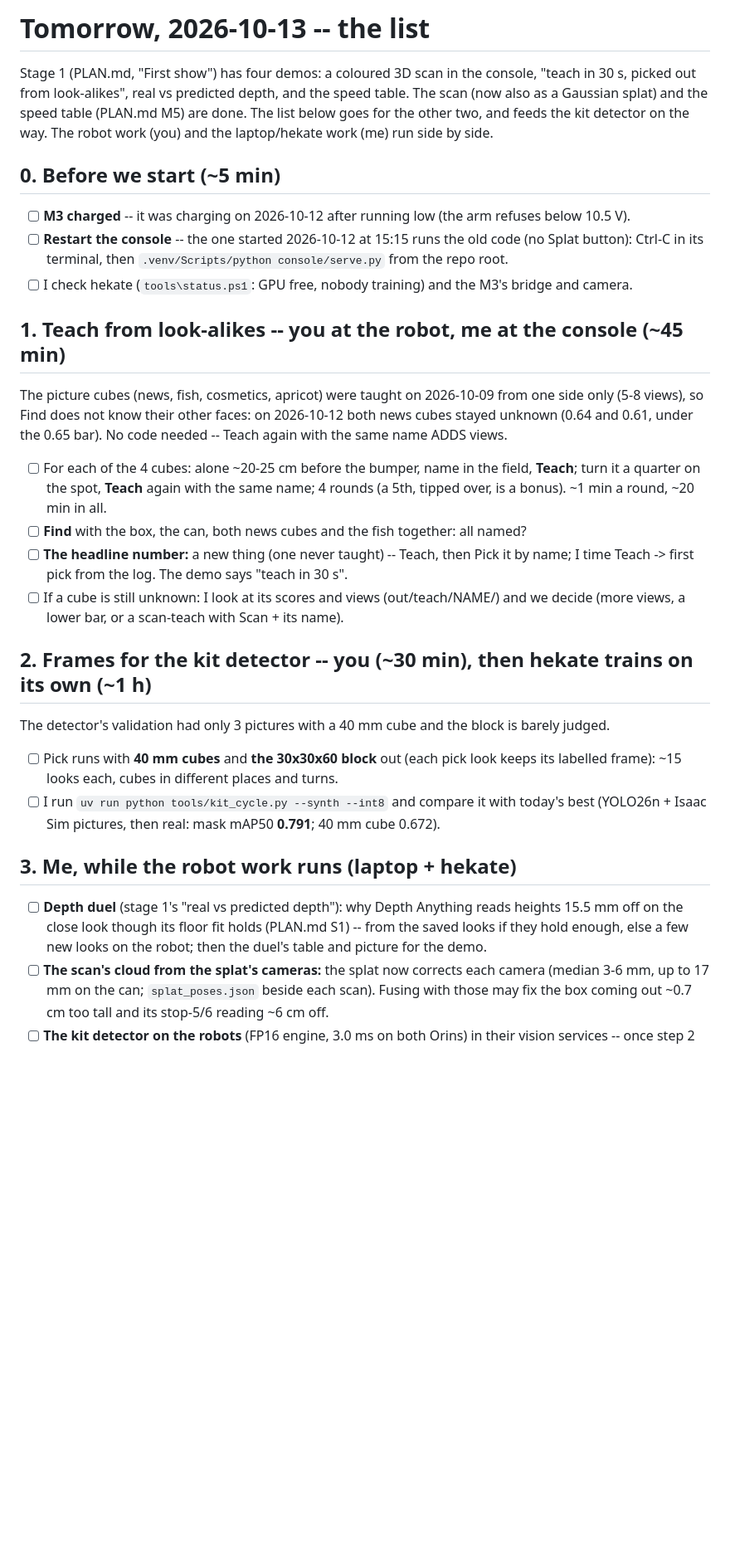
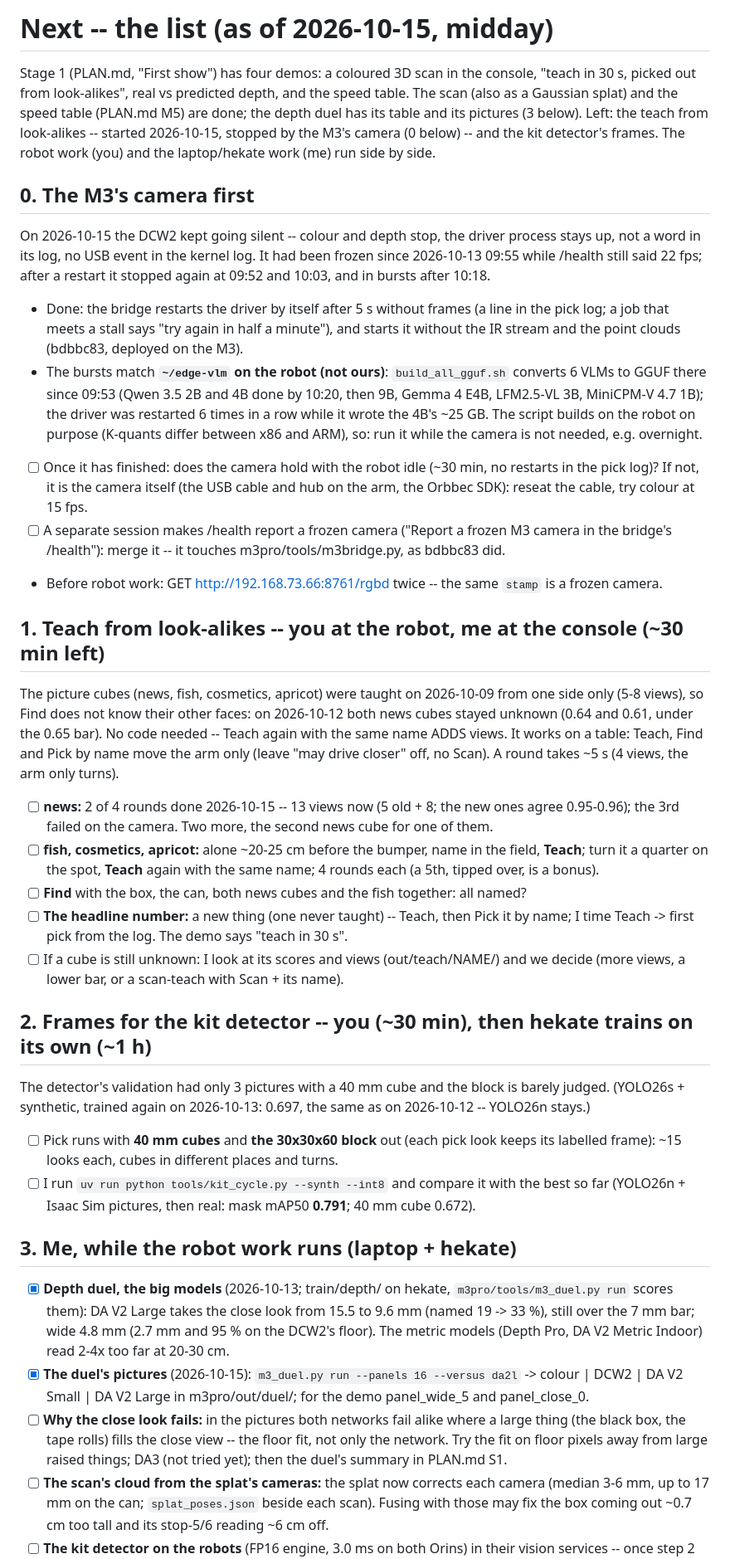
Before and after one commit to mys3544/AMEC-roboARM, a Markdown page: NEXT.md, the part around one of its changes. Shown at 83% size. Drawn GitHub-style; blank space fills up the shorter version.

Commit message:
NEXT.md: the list as of 2026-10-15 -- the M3's camera first, teach half done, the depth duel's pictures
Co-Authored-By: Claude Opus 5.5 <noreply@anthropic.com>

```diff
--- a/NEXT.md
+++ b/NEXT.md
@@ -1,27 +1,47 @@
-# Tomorrow, 2026-10-13 -- the list
+# Next -- the list (as of 2026-10-15, midday)
 
 Stage 1 (PLAN.md, "First show") has four demos: a coloured 3D scan in the console, "teach in 30 s,
-picked out from look-alikes", real vs predicted depth, and the speed table. The scan (now also as a
-Gaussian splat) and the speed table (PLAN.md M5) are done. The list below goes for the other two,
-and feeds the kit detector on the way. The robot work (you) and the laptop/hekate work (me) run side
-by side.
+picked out from look-alikes", real vs predicted depth, and the speed table. The scan (also as a
+Gaussian splat) and the speed table (PLAN.md M5) are done; the depth duel has its table and its
+pictures (3 below). Left: the teach from look-alikes -- started 2026-10-15, stopped by the M3's
+camera (0 below) -- and the kit detector's frames. The robot work (you) and the laptop/hekate work
+(me) run side by side.
 
-## 0. Before we start (~5 min)
+## 0. The M3's camera first
 
-- [ ] **M3 charged** -- it was charging on 2026-10-12 after running low (the arm refuses below 10.5 V).
-- [ ] **Restart the console** -- the one started 2026-10-12 at 15:15 runs the old code (no Splat
-      button): Ctrl-C in its terminal, then `.venv/Scripts/python console/serve.py` from the repo root.
-- [ ] I check hekate (`tools\status.ps1`: GPU free, nobody training) and the M3's bridge and camera.
+On 2026-10-15 the DCW2 kept going silent -- colour and depth stop, the driver process stays up, not a
+word in its log, no USB event in the kernel log. It had been frozen since 2026-10-13 09:55 while
+/health still said 22 fps; after a restart it stopped again at 09:52 and 10:03, and in bursts after
+10:18.
 
-## 1. Teach from look-alikes -- you at the robot, me at the console (~45 min)
+- Done: the bridge restarts the driver by itself after 5 s without frames (a line in the pick log;
+  a job that meets a stall says "try again in half a minute"), and starts it without the IR stream
+  and the point clouds (bdbbc83, deployed on the M3).
+- The bursts match **`~/edge-vlm` on the robot (not ours)**: `build_all_gguf.sh` converts 6 VLMs to
+  GGUF there since 09:53 (Qwen 3.5 2B and 4B done by 10:20, then 9B, Gemma 4 E4B, LFM2.5-VL 3B,
+  MiniCPM-V 4.7 1B); the driver was restarted 6 times in a row while it wrote the 4B's ~25 GB. The
+  script builds on the robot on purpose (K-quants differ between x86 and ARM), so: run it while the
+  camera is not needed, e.g. overnight.
+- [ ] Once it has finished: does the camera hold with the robot idle (~30 min, no restarts in the
+      pick log)? If not, it is the camera itself (the USB cable and hub on the arm, the Orbbec SDK):
+      reseat the cable, try colour at 15 fps.
+- [ ] A separate session makes /health report a frozen camera ("Report a frozen M3 camera in the
+      bridge's /health"): merge it -- it touches m3pro/tools/m3bridge.py, as bdbbc83 did.
+- Before robot work: GET http://192.168.73.66:8761/rgbd twice -- the same `stamp` is a frozen camera.
+
+## 1. Teach from look-alikes -- you at the robot, me at the console (~30 min left)
 
 The picture cubes (news, fish, cosmetics, apricot) were taught on 2026-10-09 from one side only
 (5-8 views), so Find does not know their other faces: on 2026-10-12 both news cubes stayed unknown
 (0.64 and 0.61, under the 0.65 bar). No code needed -- Teach again with the same name ADDS views.
+It works on a table: Teach, Find and Pick by name move the arm only (leave "may drive closer" off,
+no Scan). A round takes ~5 s (4 views, the arm only turns).
 
-- [ ] For each of the 4 cubes: alone ~20-25 cm before the bumper, name in the field, **Teach**; turn
-      it a quarter on the spot, **Teach** again with the same name; 4 rounds (a 5th, tipped over, is
-      a bonus). ~1 min a round, ~20 min in all.
+- [ ] **news:** 2 of 4 rounds done 2026-10-15 -- 13 views now (5 old + 8; the new ones agree
+      0.95-0.96); the 3rd failed on the camera. Two more, the second news cube for one of them.
+- [ ] **fish, cosmetics, apricot:** alone ~20-25 cm before the bumper, name in the field, **Teach**;
+      turn it a quarter on the spot, **Teach** again with the same name; 4 rounds each (a 5th,
+      tipped over, is a bonus).
 - [ ] **Find** with the box, the can, both news cubes and the fish together: all named?
 - [ ] **The headline number:** a new thing (one never taught) -- Teach, then Pick it by name; I time
       Teach -> first pick from the log. The demo says "teach in 30 s".
@@ -31,17 +51,25 @@ The picture cubes (news, fish, cosmetics, apricot) were taught on 2026-10-09 fro
 ## 2. Frames for the kit detector -- you (~30 min), then hekate trains on its own (~1 h)
 
 The detector's validation had only 3 pictures with a 40 mm cube and the block is barely judged.
+(YOLO26s + synthetic, trained again on 2026-10-13: 0.697, the same as on 2026-10-12 -- YOLO26n stays.)
 
 - [ ] Pick runs with **40 mm cubes** and **the 30x30x60 block** out (each pick look keeps its labelled
       frame): ~15 looks each, cubes in different places and turns.
-- [ ] I run `uv run python tools/kit_cycle.py --synth --int8` and compare it with today's best
+- [ ] I run `uv run python tools/kit_cycle.py --synth --int8` and compare it with the best so far
       (YOLO26n + Isaac Sim pictures, then real: mask mAP50 **0.791**; 40 mm cube 0.672).
 
 ## 3. Me, while the robot work runs (laptop + hekate)
 
-- [ ] **Depth duel** (stage 1's "real vs predicted depth"): why Depth Anything reads heights 15.5 mm
-      off on the close look though its floor fit holds (PLAN.md S1) -- from the saved looks if they
-      hold enough, else a few new looks on the robot; then the duel's table and picture for the demo.
+- [x] **Depth duel, the big models** (2026-10-13; train/depth/ on hekate, `m3pro/tools/m3_duel.py run`
+      scores them): DA V2 Large takes the close look from 15.5 to 9.6 mm (named 19 -> 33 %), still
+      over the 7 mm bar; wide 4.8 mm (2.7 mm and 95 % on the DCW2's floor). The metric models (Depth
+      Pro, DA V2 Metric Indoor) read 2-4x too far at 20-30 cm.
+- [x] **The duel's pictures** (2026-10-15): `m3_duel.py run --panels 16 --versus da2l` -> colour |
+      DCW2 | DA V2 Small | DA V2 Large in m3pro/out/duel/; for the demo panel_wide_5 and panel_close_0.
+- [ ] **Why the close look fails:** in the pictures both networks fail alike where a large thing (the
+      black box, the tape rolls) fills the close view -- the floor fit, not only the network. Try the
+      fit on floor pixels away from large raised things; DA3 (not tried yet); then the duel's summary
+      in PLAN.md S1.
 - [ ] **The scan's cloud from the splat's cameras:** the splat now corrects each camera (median 3-6 mm,
       up to 17 mm on the can; `splat_poses.json` beside each scan). Fusing with those may fix the box
       coming out ~0.7 cm too tall and its stop-5/6 reading ~6 cm off.
```
Also changed, not shown: other parts of NEXT.md (+7 -14 lines).
